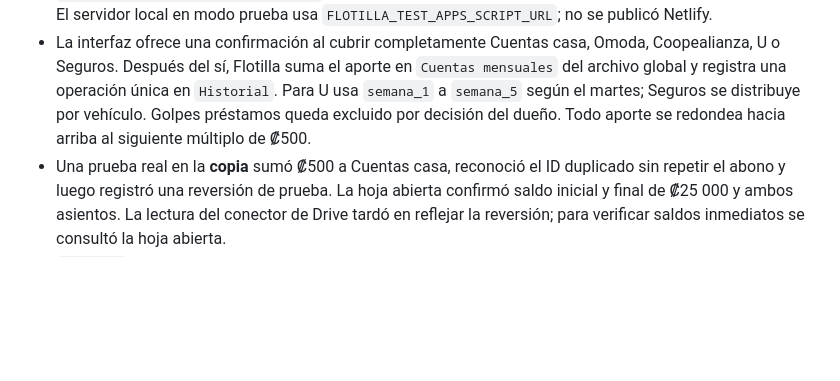
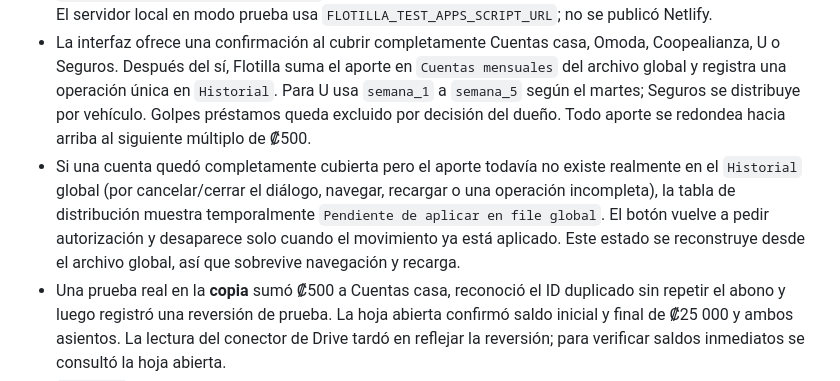
Before and after one commit to kcasanov/basededatosflotilla, a Markdown page: README_PRODUCCION.md, the part around the change. Drawn GitHub-style; blank space fills up the shorter version.

Commit message:
Documentar reintento persistente de aportes globales

```diff
--- a/README_PRODUCCION.md
+++ b/README_PRODUCCION.md
@@ -42,6 +42,7 @@ Ejecutar npm test o node tests/regression.cjs. Son pruebas aisladas con hojas si
 - El Apps Script de Flotilla de pruebas (`1XZP-JGri9sQRrksK_YAKi-ocXL0khtpEMVodN9vypgQuXncoCFCgMuQo`) está implementado y usa copias de las tres hojas: Flotilla, plan externo y archivo global (`1K76VFlGivXSUYhfMKBjOzbZeYnMDSm1E`). El archivo global y los scripts de producción no se modificaron.
 - Las propiedades de la copia son `FLOTILLA_TEST_MODE=TRUE`, los tres IDs de las copias y `FLOTILLA_GLOBAL_SYNC_ENABLED=TRUE`. En producción, el aporte directo continúa desactivado por defecto. El servidor local en modo prueba usa `FLOTILLA_TEST_APPS_SCRIPT_URL`; no se publicó Netlify.
 - La interfaz ofrece una confirmación al cubrir completamente Cuentas casa, Omoda, Coopealianza, U o Seguros. Después del sí, Flotilla suma el aporte en `Cuentas mensuales` del archivo global y registra una operación única en `Historial`. Para U usa `semana_1` a `semana_5` según el martes; Seguros se distribuye por vehículo. Golpes préstamos queda excluido por decisión del dueño. Todo aporte se redondea hacia arriba al siguiente múltiplo de ₡500.
+- Si una cuenta quedó completamente cubierta pero el aporte todavía no existe realmente en el `Historial` global (por cancelar/cerrar el diálogo, navegar, recargar o una operación incompleta), la tabla de distribución muestra temporalmente `Pendiente de aplicar en file global`. El botón vuelve a pedir autorización y desaparece solo cuando el movimiento ya está aplicado. Este estado se reconstruye desde el archivo global, así que sobrevive navegación y recarga.
 - Una prueba real en la **copia** sumó ₡500 a Cuentas casa, reconoció el ID duplicado sin repetir el abono y luego registró una reversión de prueba. La hoja abierta confirmó saldo inicial y final de ₡25 000 y ambos asientos. La lectura del conector de Drive tardó en reflejar la reversión; para verificar saldos inmediatos se consultó la hoja abierta.
 - `npm test` pasó 108 comprobaciones aisladas. Queda pendiente probar el flujo visual completo con un pago de prueba que cubra una cuenta y confirmar que el diálogo y la actualización aparezcan juntos. La semana del 06/10/2026 comienza operativamente el lunes 05/10/2026; un ingreso fechado el domingo 04/10 se asigna a la semana del 29/09/2026.
 - Para continuar localmente: verificar que Netlify tenga **Stopped builds**; iniciar el servidor con `FLOTILLA_TEST_MODE=1` y la URL `/exec` de la copia; entrar con el PIN de pruebas; aplicar un pago de prueba y verificar la hoja global copiada. La rama `dev-local` ya incluye reconciliación automática al reversar un pago manual: recalcula únicamente las cuentas que ya tenían aportes autorizados en la semana real del ingreso y, si corresponde, registra un movimiento negativo idempotente en el archivo global. **Esta ruta todavía debe probarse desde la interfaz contra las copias antes de considerarla lista para producción.**
```
